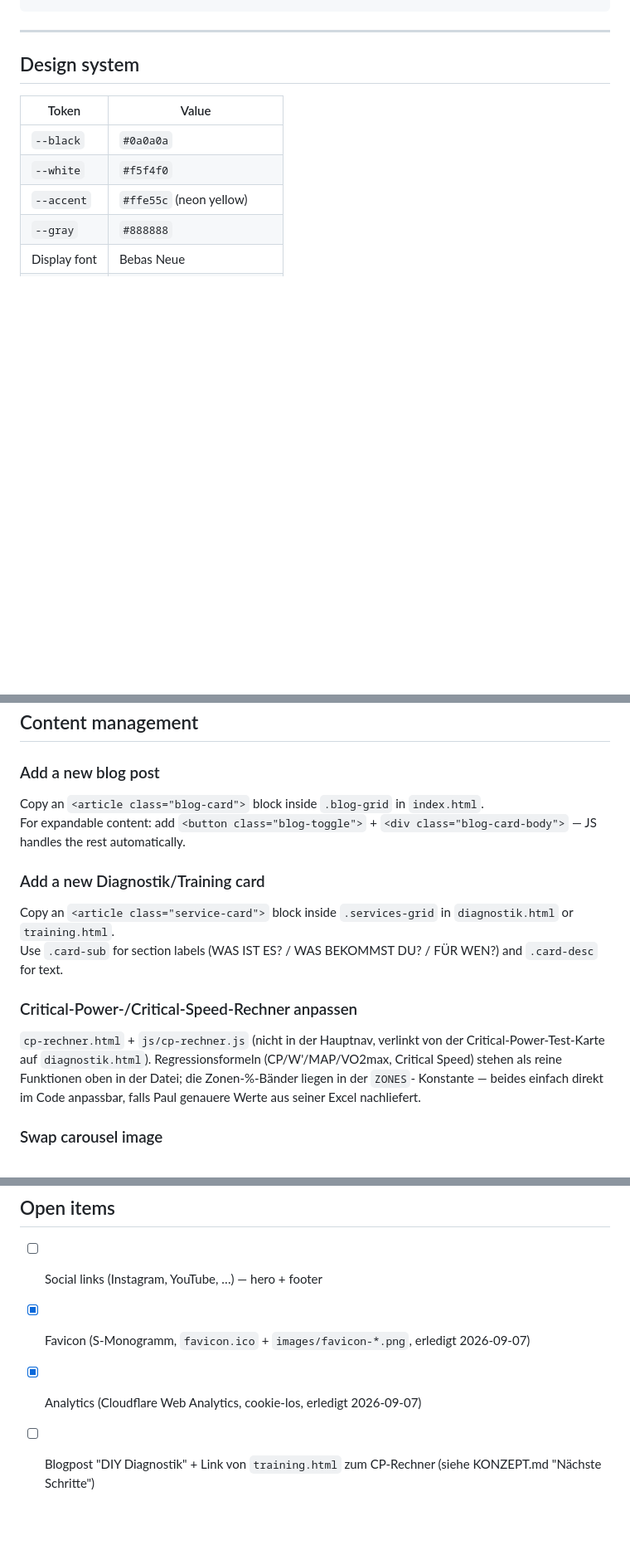
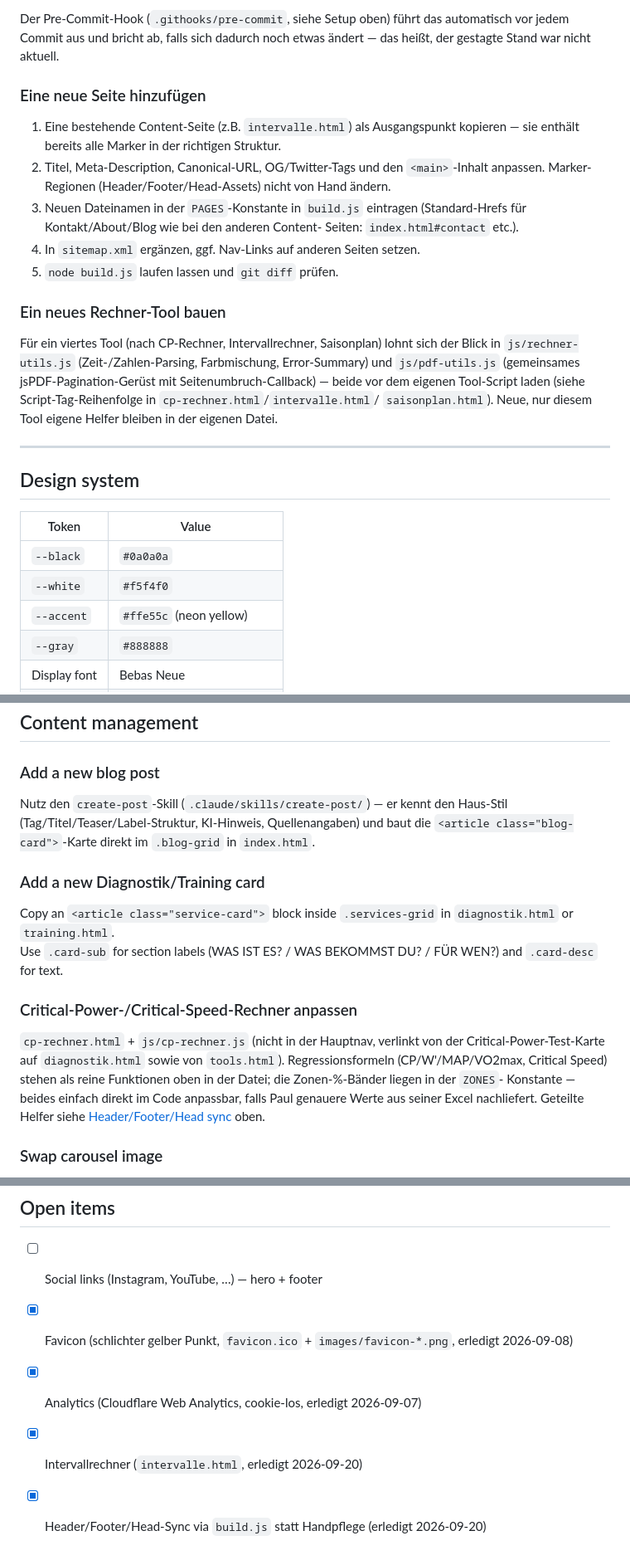
Before and after one commit to schmopa/schwellenschmops_homepage, a Markdown page: README.md, 3 parts joined by grey strips. Shown at 83% size. Drawn GitHub-style; blank space fills up the shorter version.

```diff
--- a/README.md
+++ b/README.md
@@ -40,3 +99,29 @@ homepage_v2/
+Der Pre-Commit-Hook (`.githooks/pre-commit`, siehe Setup oben) führt das
+automatisch vor jedem Commit aus und bricht ab, falls sich dadurch noch
+etwas ändert — das heißt, der gestagte Stand war nicht aktuell.
+
+### Eine neue Seite hinzufügen
+
+1. Eine bestehende Content-Seite (z.B. `intervalle.html`) als Ausgangspunkt
+   kopieren — sie enthält bereits alle Marker in der richtigen Struktur.
+2. Titel, Meta-Description, Canonical-URL, OG/Twitter-Tags und den
+   `<main>`-Inhalt anpassen. Marker-Regionen (Header/Footer/Head-Assets)
+   nicht von Hand ändern.
+3. Neuen Dateinamen in der `PAGES`-Konstante in `build.js` eintragen
+   (Standard-Hrefs für Kontakt/About/Blog wie bei den anderen Content-
+   Seiten: `index.html#contact` etc.).
+4. In `sitemap.xml` ergänzen, ggf. Nav-Links auf anderen Seiten setzen.
+5. `node build.js` laufen lassen und `git diff` prüfen.
+
+### Ein neues Rechner-Tool bauen
+
+Für ein viertes Tool (nach CP-Rechner, Intervallrechner, Saisonplan) lohnt
+sich der Blick in `js/rechner-utils.js` (Zeit-/Zahlen-Parsing, Farbmischung,
+Error-Summary) und `js/pdf-utils.js` (gemeinsames jsPDF-Pagination-Gerüst
+mit Seitenumbruch-Callback) — beide vor dem eigenen Tool-Script laden
+(siehe Script-Tag-Reihenfolge in `cp-rechner.html`/`intervalle.html`/
+`saisonplan.html`). Neue, nur diesem Tool eigene Helfer bleiben in der
+eigenen Datei.
 
 ---
 
@@ -59,8 +144,10 @@ All colors and spacing as CSS custom properties in `:root` — only change there
 
 ### Add a new blog post
 
-Copy an `<article class="blog-card">` block inside `.blog-grid` in `index.html`.
-For expandable content: add `<button class="blog-toggle">` + `<div class="blog-card-body">` — JS handles the rest automatically.
+Nutz den `create-post`-Skill (`.claude/skills/create-post/`) — er kennt den
+Haus-Stil (Tag/Titel/Teaser/Label-Struktur, KI-Hinweis, Quellenangaben) und
+baut die `<article class="blog-card">`-Karte direkt im `.blog-grid` in
+`index.html`.
 
 ### Add a new Diagnostik/Training card
 
@@ -70,11 +157,12 @@ Use `.card-sub` for section labels (WAS IST ES? / WAS BEKOMMST DU? / FÜR WEN?)
 ### Critical-Power-/Critical-Speed-Rechner anpassen
 
 `cp-rechner.html` + `js/cp-rechner.js` (nicht in der Hauptnav, verlinkt von
-der Critical-Power-Test-Karte auf `diagnostik.html`).
+der Critical-Power-Test-Karte auf `diagnostik.html` sowie von `tools.html`).
 Regressionsformeln (CP/W'/MAP/VO2max, Critical Speed) stehen als reine
 Funktionen oben in der Datei; die Zonen-%-Bänder liegen in der `ZONES`-
 Konstante — beides einfach direkt im Code anpassbar, falls Paul genauere
-Werte aus seiner Excel nachliefert.
+Werte aus seiner Excel nachliefert. Geteilte Helfer siehe
+[Header/Footer/Head sync](#headerfooterhead-sync-buildjs) oben.
 
 ### Swap carousel image
 
@@ -104,6 +192,7 @@ Submissions are forwarded to `schmopa12@gmail.com`.
 ## Open items
 
 - [ ] Social links (Instagram, YouTube, …) — hero + footer
-- [x] Favicon (S-Monogramm, `favicon.ico` + `images/favicon-*.png`, erledigt 2026-09-07)
+- [x] Favicon (schlichter gelber Punkt, `favicon.ico` + `images/favicon-*.png`, erledigt 2026-09-08)
 - [x] Analytics (Cloudflare Web Analytics, cookie-los, erledigt 2026-09-07)
-- [ ] Blogpost "DIY Diagnostik" + Link von `training.html` zum CP-Rechner (siehe KONZEPT.md "Nächste Schritte")
+- [x] Intervallrechner (`intervalle.html`, erledigt 2026-09-20)
+- [x] Header/Footer/Head-Sync via `build.js` statt Handpflege (erledigt 2026-09-20)
```
Also changed, not shown: other parts of README.md (+73 -14 lines).
